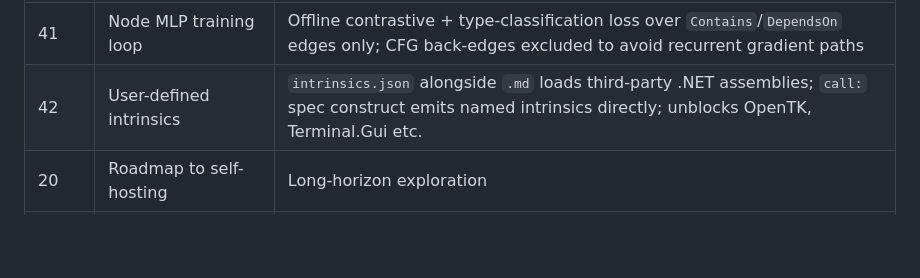
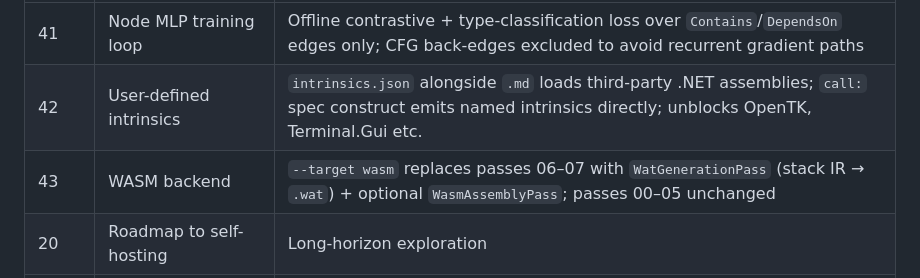
Before and after one commit to treytomes/specc, a Markdown page: CLAUDE.md, the part around the change. Rendered like a GitHub page; blank space fills up the shorter version.

```diff
--- a/CLAUDE.md
+++ b/CLAUDE.md
@@ -182,6 +182,7 @@ See `specs/incomplete/` for detailed design docs:
 |------|-------|-------|
 | 41 | Node MLP training loop | Offline contrastive + type-classification loss over `Contains`/`DependsOn` edges only; CFG back-edges excluded to avoid recurrent gradient paths |
 | 42 | User-defined intrinsics | `intrinsics.json` alongside `.md` loads third-party .NET assemblies; `call:` spec construct emits named intrinsics directly; unblocks OpenTK, Terminal.Gui etc. |
+| 43 | WASM backend | `--target wasm` replaces passes 06–07 with `WatGenerationPass` (stack IR → `.wat`) + optional `WasmAssemblyPass`; passes 00–05 unchanged |
 | 20 | Roadmap to self-hosting | Long-horizon exploration |
 | 21 | Direct graph extraction | Skip MarkdownSpecPass for well-formed inputs — deferred, needs ≥7B model |
 | 29 | Greetings example | `InputNode`, string variables, linear CFG, stdin acceptance testing |
```
Also changed, not shown: specs/incomplete/43-wasm-backend.md (added, +222 -0 lines).
